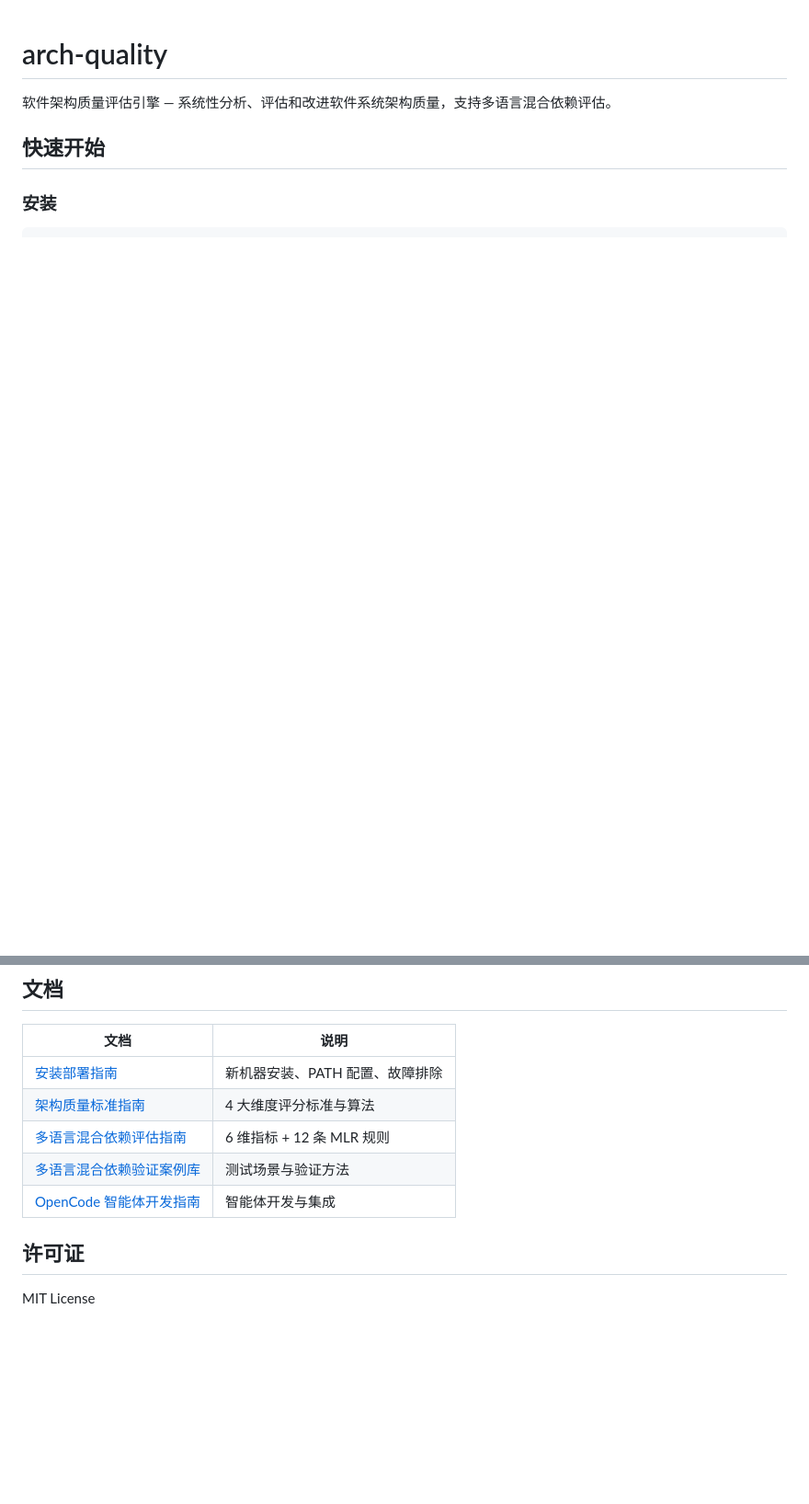
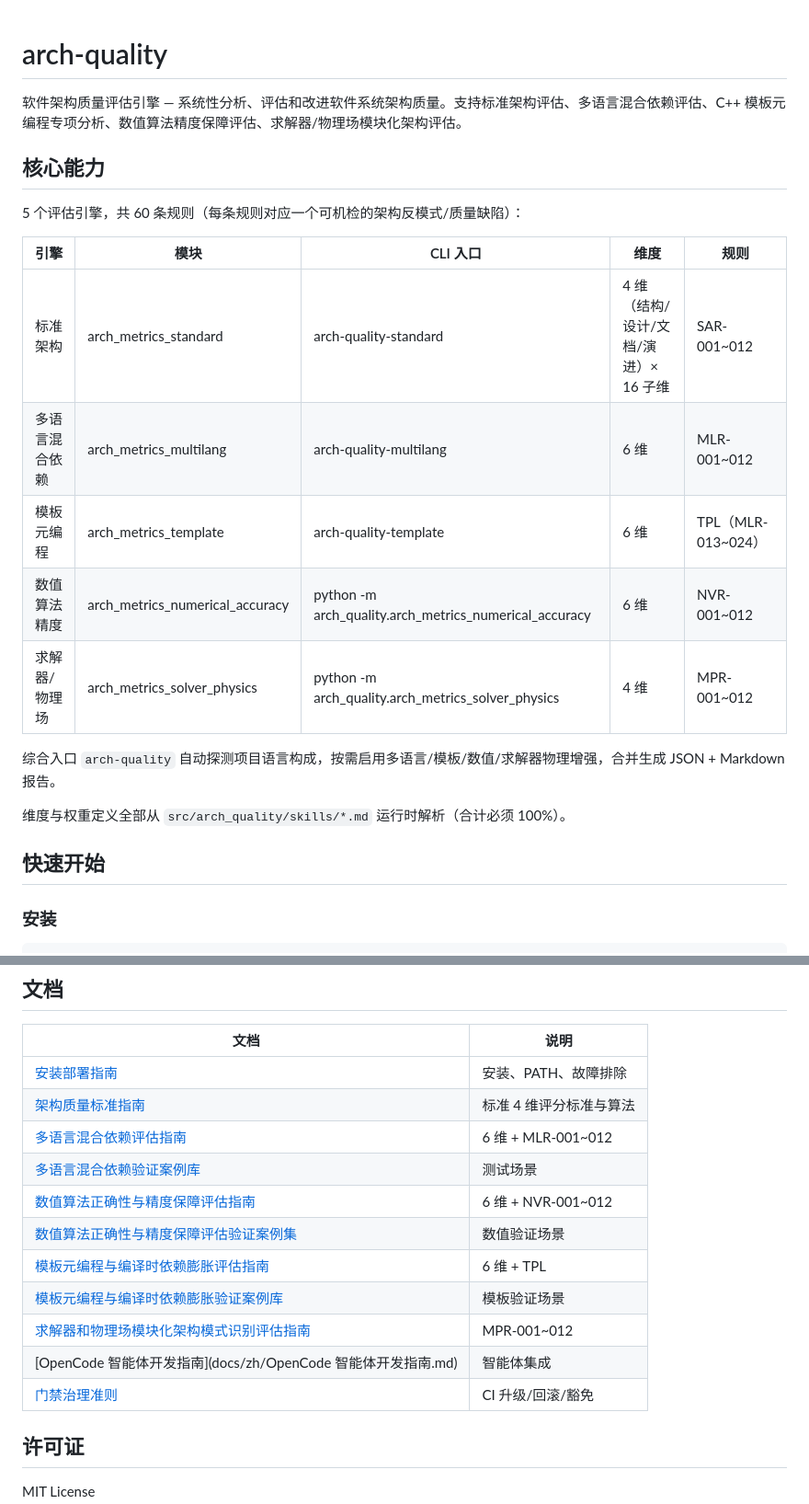
Before and after one commit to DevG1000/arch-quality, a Markdown page: README.md, 2 parts joined by grey strips. Shown at 92% size. GitHub-like rendering; blank space fills up the shorter version.

```diff
--- a/README.md
+++ b/README.md
@@ -1,6 +1,22 @@
 # arch-quality
 
-软件架构质量评估引擎 — 系统性分析、评估和改进软件系统架构质量，支持多语言混合依赖评估。
+软件架构质量评估引擎 — 系统性分析、评估和改进软件系统架构质量。支持标准架构评估、多语言混合依赖评估、C++ 模板元编程专项分析、数值算法精度保障评估、求解器/物理场模块化架构评估。
+
+## 核心能力
+
+5 个评估引擎，共 60 条规则（每条规则对应一个可机检的架构反模式/质量缺陷）：
+
+| 引擎 | 模块 | CLI 入口 | 维度 | 规则 |
+|------|------|----------|------|------|
+| 标准架构 | arch_metrics_standard | arch-quality-standard | 4 维（结构/设计/文档/演进）× 16 子维 | SAR-001~012 |
+| 多语言混合依赖 | arch_metrics_multilang | arch-quality-multilang | 6 维 | MLR-001~012 |
+| 模板元编程 | arch_metrics_template | arch-quality-template | 6 维 | TPL（MLR-013~024） |
+| 数值算法精度 | arch_metrics_numerical_accuracy | python -m arch_quality.arch_metrics_numerical_accuracy | 6 维 | NVR-001~012 |
+| 求解器/物理场 | arch_metrics_solver_physics | python -m arch_quality.arch_metrics_solver_physics | 4 维 | MPR-001~012 |
+
+综合入口 `arch-quality` 自动探测项目语言构成，按需启用多语言/模板/数值/求解器物理增强，合并生成 JSON + Markdown 报告。
+
+维度与权重定义全部从 `src/arch_quality/skills/*.md` 运行时解析（合计必须 100%）。
 
 ## 快速开始
 
@@ -135,11 +177,17 @@ arch-quality/
 
 | 文档 | 说明 |
 |------|------|
-| [安装部署指南](docs/zh/安装部署指南.md) | 新机器安装、PATH 配置、故障排除 |
-| [架构质量标准指南](docs/zh/架构质量标准指南.md) | 4 大维度评分标准与算法 |
-| [多语言混合依赖评估指南](docs/zh/多语言混合依赖评估指南.md) | 6 维指标 + 12 条 MLR 规则 |
-| [多语言混合依赖验证案例库](docs/zh/多语言混合依赖验证案例库.md) | 测试场景与验证方法 |
-| [OpenCode 智能体开发指南](docs/zh/OpenCode%20智能体开发指南.md) | 智能体开发与集成 |
+| [安装部署指南](docs/zh/安装部署指南.md) | 安装、PATH、故障排除 |
+| [架构质量标准指南](docs/zh/架构质量标准指南.md) | 标准 4 维评分标准与算法 |
+| [多语言混合依赖评估指南](docs/zh/多语言混合依赖评估指南.md) | 6 维 + MLR-001~012 |
+| [多语言混合依赖验证案例库](docs/zh/多语言混合依赖验证案例库.md) | 测试场景 |
+| [数值算法正确性与精度保障评估指南](docs/zh/数值算法正确性与精度保障评估指南.md) | 6 维 + NVR-001~012 |
+| [数值算法正确性与精度保障评估验证案例集](docs/zh/数值算法正确性与精度保障评估验证案例集.md) | 数值验证场景 |
+| [模板元编程与编译时依赖膨胀评估指南](docs/zh/模板元编程与编译时依赖膨胀评估指南.md) | 6 维 + TPL |
+| [模板元编程与编译时依赖膨胀验证案例库](docs/zh/模板元编程与编译时依赖膨胀验证案例库.md) | 模板验证场景 |
+| [求解器和物理场模块化架构模式识别评估指南](docs/zh/求解器和物理场模块化架构模式识别评估/求解器与物理场模块化架构模式识别评估指南.md) | MPR-001~012 |
+| [OpenCode 智能体开发指南](docs/zh/OpenCode 智能体开发指南.md) | 智能体集成 |
+| [门禁治理准则](docs/zh/计划/门禁治理准则.md) | CI 升级/回滚/豁免 |
 
 ## 许可证
 
```
Also changed, not shown: other parts of README.md (+80 -54 lines).
